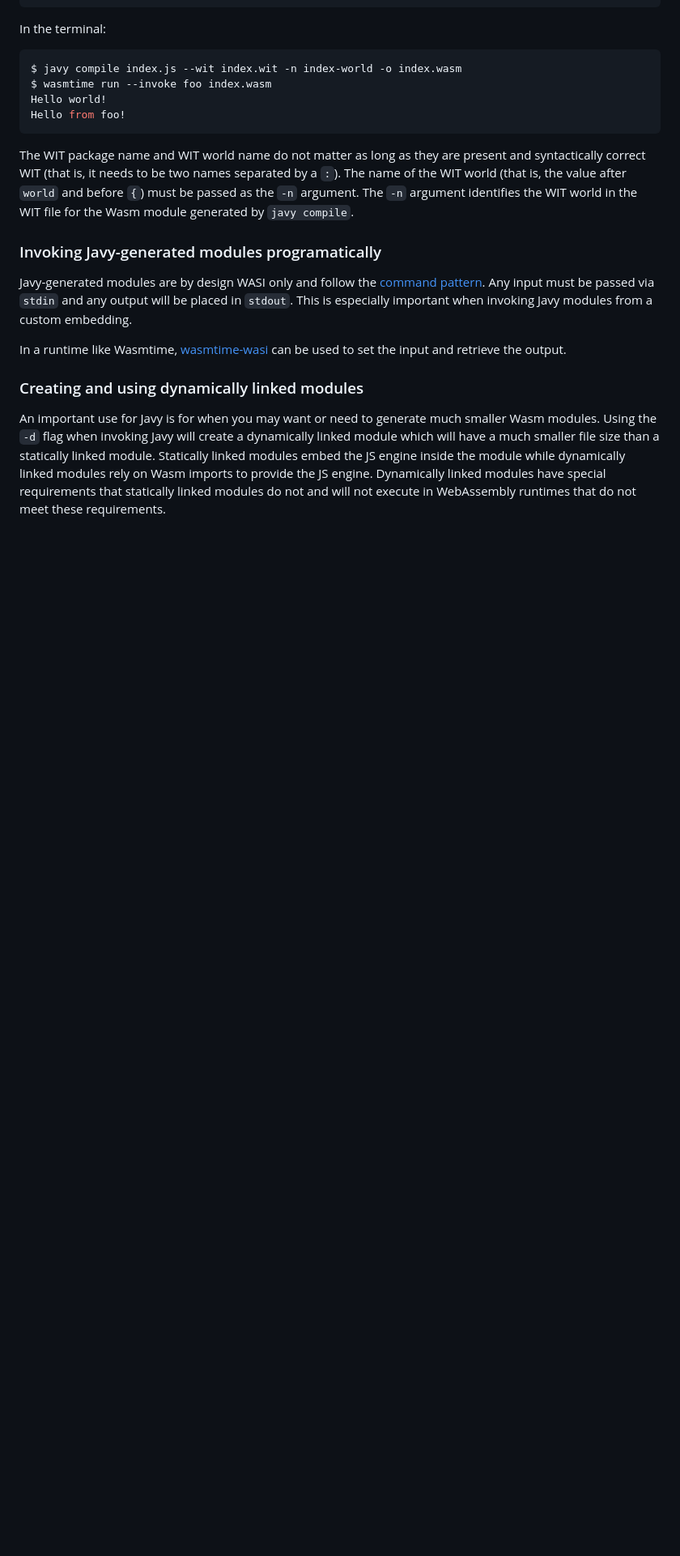
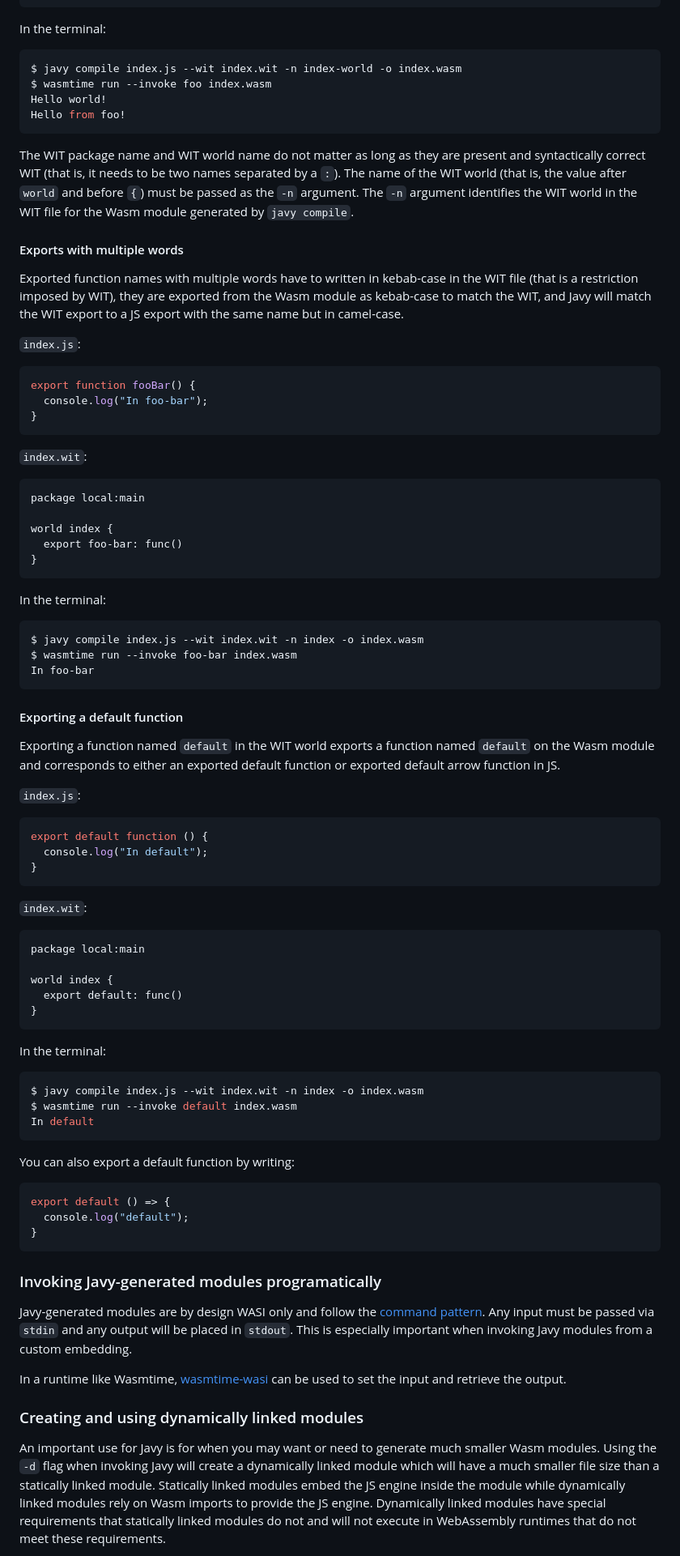
Before and after one commit to bytecodealliance/javy, a Markdown page: README.md, the part around the change. Shown at 81% size. Drawn GitHub-style; blank space fills up the shorter version.

Commit message:
Update README with exporting default and multi-word functions

````diff
--- a/README.md
+++ b/README.md
@@ -173,6 +173,67 @@ Hello from foo!
 
 The WIT package name and WIT world name do not matter as long as they are present and syntactically correct WIT (that is, it needs to be two names separated by a `:`). The name of the WIT world (that is, the value after `world` and before `{`) must be passed as the `-n` argument. The `-n` argument identifies the WIT world in the WIT file for the Wasm module generated by `javy compile`.
 
+#### Exports with multiple words
+
+Exported function names with multiple words have to written in kebab-case in the WIT file (that is a restriction imposed by WIT), they are exported from the Wasm module as kebab-case to match the WIT, and Javy will match the WIT export to a JS export with the same name but in camel-case.
+
+`index.js`:
+```javascript
+export function fooBar() {
+  console.log("In foo-bar");
+}
+```
+
+`index.wit`:
+```
+package local:main
+
+world index {
+  export foo-bar: func()
+}
+```
+
+In the terminal:
+```bash
+$ javy compile index.js --wit index.wit -n index -o index.wasm
+$ wasmtime run --invoke foo-bar index.wasm
+In foo-bar
+```
+
+#### Exporting a default function
+
+Exporting a function named `default` in the WIT world exports a function named `default` on the Wasm module and corresponds to either an exported default function or exported default arrow function in JS.
+
+`index.js`:
+```javascript
+export default function () {
+  console.log("In default");
+}
+```
+
+`index.wit`:
+```
+package local:main
+
+world index {
+  export default: func()
+}
+```
+
+In the terminal:
+```bash
+$ javy compile index.js --wit index.wit -n index -o index.wasm
+$ wasmtime run --invoke default index.wasm
+In default
+```
+
+You can also export a default function by writing:
+```javascript
+export default () => {
+  console.log("default");
+}
+```
+
 ### Invoking Javy-generated modules programatically
 
 Javy-generated modules are by design WASI only and follow the [command pattern](https://github.com/WebAssembly/WASI/blob/snapshot-01/design/application-abi.md#current-unstable-abi). Any input must be passed via `stdin` and any output will be placed in `stdout`. This is especially important when invoking Javy modules from a custom embedding.
````
